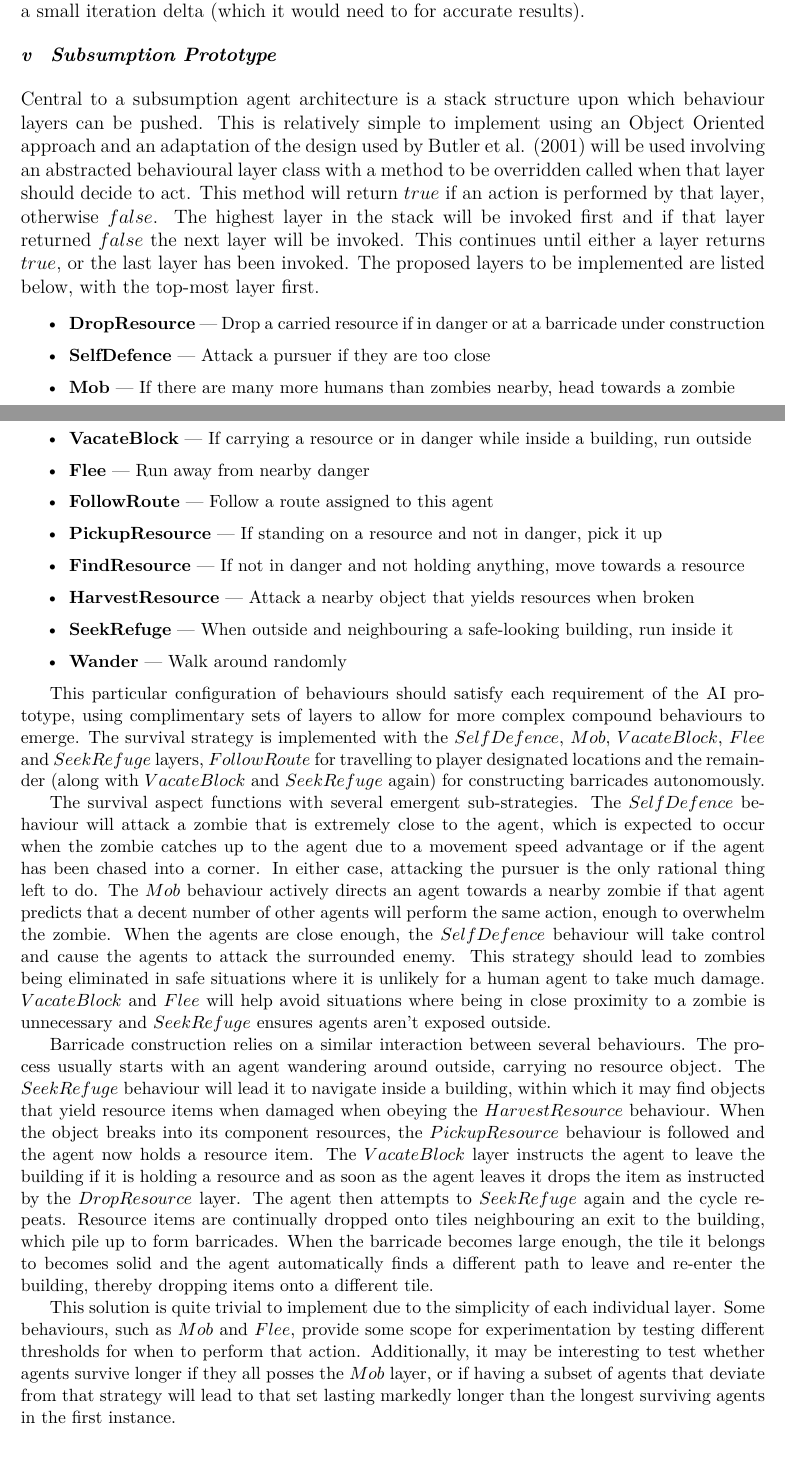
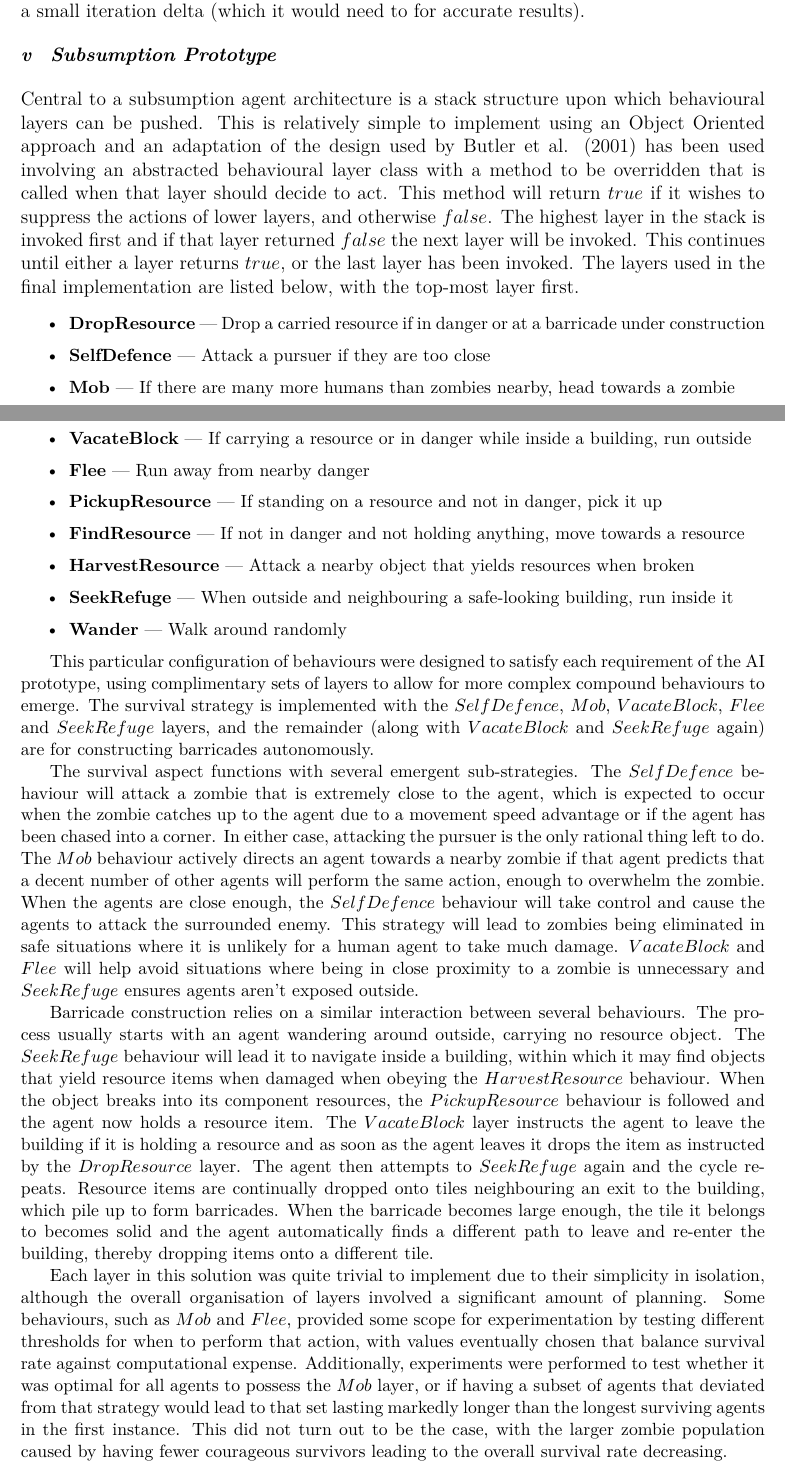
Before and after one commit to Metapyziks/Zombles, a LaTeX paper (Documents/Report/projectpaper.tex): two parts of pages 9 and 10 of 20, joined at a grey line, cut so that both start at the same text. Compiled offline with XeLaTeX.

Commit message:
Proof-read the subsumption section

```diff
--- a/Documents/Report/projectpaper.tex
+++ b/Documents/Report/projectpaper.tex
@@ -131,7 +131,7 @@ This sweeping action is the costly part of the technique, and so an optimal solu
 This technique compares well against the usual na\"{i}ve approach of sweeping a certain fixed distance along the movement vector each iteration. It is guaranteed to find an intersection if one exists and calculate the exact distance the object would have to travel to reach it rather than just the previous iteration location when using a constant step distance. It also requires fewer iterations, assuming a constant step distance approach uses a small iteration delta (which it would need to for accurate results).
 
 \subsubsection{Subsumption Prototype}\noindent
-Central to a subsumption agent architecture is a stack structure upon which behaviour layers can be pushed. This is relatively simple to implement using an Object Oriented approach and an adaptation of the design used by \citename{butler01} \citeyear{butler01} will be used involving an abstracted behavioural layer class with a method to be overridden called when that layer should decide to act. This method will return $true$ if an action is performed by that layer, otherwise $false$. The highest layer in the stack will be invoked first and if that layer returned $false$ the next layer will be invoked. This continues until either a layer returns $true$, or the last layer has been invoked. The proposed layers to be implemented are listed below, with the top-most layer first.
+Central to a subsumption agent architecture is a stack structure upon which behavioural layers can be pushed. This is relatively simple to implement using an Object Oriented approach and an adaptation of the design used by \citename{butler01} \citeyear{butler01} has been used involving an abstracted behavioural layer class with a method to be overridden that is called when that layer should decide to act. This method will return $true$ if it wishes to suppress the actions of lower layers, and otherwise $false$. The highest layer in the stack is invoked first and if that layer returned $false$ the next layer will be invoked. This continues until either a layer returns $true$, or the last layer has been invoked. The layers used in the final implementation are listed below, with the top-most layer first.
 
 \noindent
 \small{
@@ -141,7 +141,6 @@ Central to a subsumption agent architecture is a stack structure upon which beha
 \layer{Mob}{If there are many more humans than zombies nearby, head towards a zombie}
 \layer{VacateBlock}{If carrying a resource or in danger while inside a building, run outside}
 \layer{Flee}{Run away from nearby danger}
-\layer{FollowRoute}{Follow a route assigned to this agent}
 \layer{PickupResource}{If standing on a resource and not in danger, pick it up}
 \layer{FindResource}{If not in danger and not holding anything, move towards a resource}
 \layer{HarvestResource}{Attack a nearby object that yields resources when broken}
@@ -149,13 +148,13 @@ Central to a subsumption agent architecture is a stack structure upon which beha
 \layer{Wander}{Walk around randomly}
 \end{itemize}}
 
-This particular configuration of behaviours should satisfy each requirement of the AI prototype, using complimentary sets of layers to allow for more complex compound behaviours to emerge. The survival strategy is implemented with the $SelfDefence$, $Mob$, $VacateBlock$, $Flee$ and $SeekRefuge$ layers, $FollowRoute$ for travelling to player designated locations and the remainder (along with $VacateBlock$ and $SeekRefuge$ again) for constructing barricades autonomously.
+This particular configuration of behaviours were designed to satisfy each requirement of the AI prototype, using complimentary sets of layers to allow for more complex compound behaviours to emerge. The survival strategy is implemented with the $SelfDefence$, $Mob$, $VacateBlock$, $Flee$ and $SeekRefuge$ layers, and the remainder (along with $VacateBlock$ and $SeekRefuge$ again) are for constructing barricades autonomously.
 
-The survival aspect functions with several emergent sub-strategies. The $SelfDefence$ behaviour will attack a zombie that is extremely close to the agent, which is expected to occur when the zombie catches up to the agent due to a movement speed advantage or if the agent has been chased into a corner. In either case, attacking the pursuer is the only rational thing left to do. The $Mob$ behaviour actively directs an agent towards a nearby zombie if that agent predicts that a decent number of other agents will perform the same action, enough to overwhelm the zombie. When the agents are close enough, the $SelfDefence$ behaviour will take control and cause the agents to attack the surrounded enemy. This strategy should lead to zombies being eliminated in safe situations where it is unlikely for a human agent to take much damage. $VacateBlock$ and $Flee$ will help avoid situations where being in close proximity to a zombie is unnecessary and $SeekRefuge$ ensures agents aren't exposed outside.
+The survival aspect functions with several emergent sub-strategies. The $SelfDefence$ behaviour will attack a zombie that is extremely close to the agent, which is expected to occur when the zombie catches up to the agent due to a movement speed advantage or if the agent has been chased into a corner. In either case, attacking the pursuer is the only rational thing left to do. The $Mob$ behaviour actively directs an agent towards a nearby zombie if that agent predicts that a decent number of other agents will perform the same action, enough to overwhelm the zombie. When the agents are close enough, the $SelfDefence$ behaviour will take control and cause the agents to attack the surrounded enemy. This strategy will lead to zombies being eliminated in safe situations where it is unlikely for a human agent to take much damage. $VacateBlock$ and $Flee$ will help avoid situations where being in close proximity to a zombie is unnecessary and $SeekRefuge$ ensures agents aren't exposed outside.
 
 Barricade construction relies on a similar interaction between several behaviours. The process usually starts with an agent wandering around outside, carrying no resource object. The $SeekRefuge$ behaviour will lead it to navigate inside a building, within which it may find objects that yield resource items when damaged when obeying the $HarvestResource$ behaviour. When the object breaks into its component resources, the $PickupResource$ behaviour is followed and the agent now holds a resource item. The $VacateBlock$ layer instructs the agent to leave the building if it is holding a resource and as soon as the agent leaves it drops the item as instructed by the $DropResource$ layer. The agent then attempts to $SeekRefuge$ again and the cycle repeats. Resource items are continually dropped onto tiles neighbouring an exit to the building, which pile up to form barricades. When the barricade becomes large enough, the tile it belongs to becomes solid and the agent automatically finds a different path to leave and re-enter the building, thereby dropping items onto a different tile.
 
-This solution is quite trivial to implement due to the simplicity of each individual layer. Some behaviours, such as $Mob$ and $Flee$, provide some scope for experimentation by testing different thresholds for when to perform that action. Additionally, it may be interesting to test whether agents survive longer if they all posses the $Mob$ layer, or if having a subset of agents that deviate from that strategy will lead to that set lasting markedly longer than the longest surviving agents in the first instance.
+Each layer in this solution was quite trivial to implement due to their simplicity in isolation, although the overall organisation of layers involved a significant amount of planning. Some behaviours, such as $Mob$ and $Flee$, provided some scope for experimentation by testing different thresholds for when to perform that action, with values eventually chosen that balance survival rate against computational expense. Additionally, experiments were performed to test whether it was optimal for all agents to possess the $Mob$ layer, or if having a subset of agents that deviated from that strategy would lead to that set lasting markedly longer than the longest surviving agents in the first instance. This did not turn out to be the case, with the larger zombie population caused by having fewer courageous survivors leading to the overall survival rate decreasing.
 
 \subsubsection{BDI Prototype}\noindent
 For a BDI agent architecture we must design each of the three core components (Beliefs model, Desires identification and Intentions filtering) as individual systems \cite{rao95}. After this, for each type of intention a planning mechanism must be implemented.
```
Also changed, not shown: Documents/Report/projectpaper.pdf.
